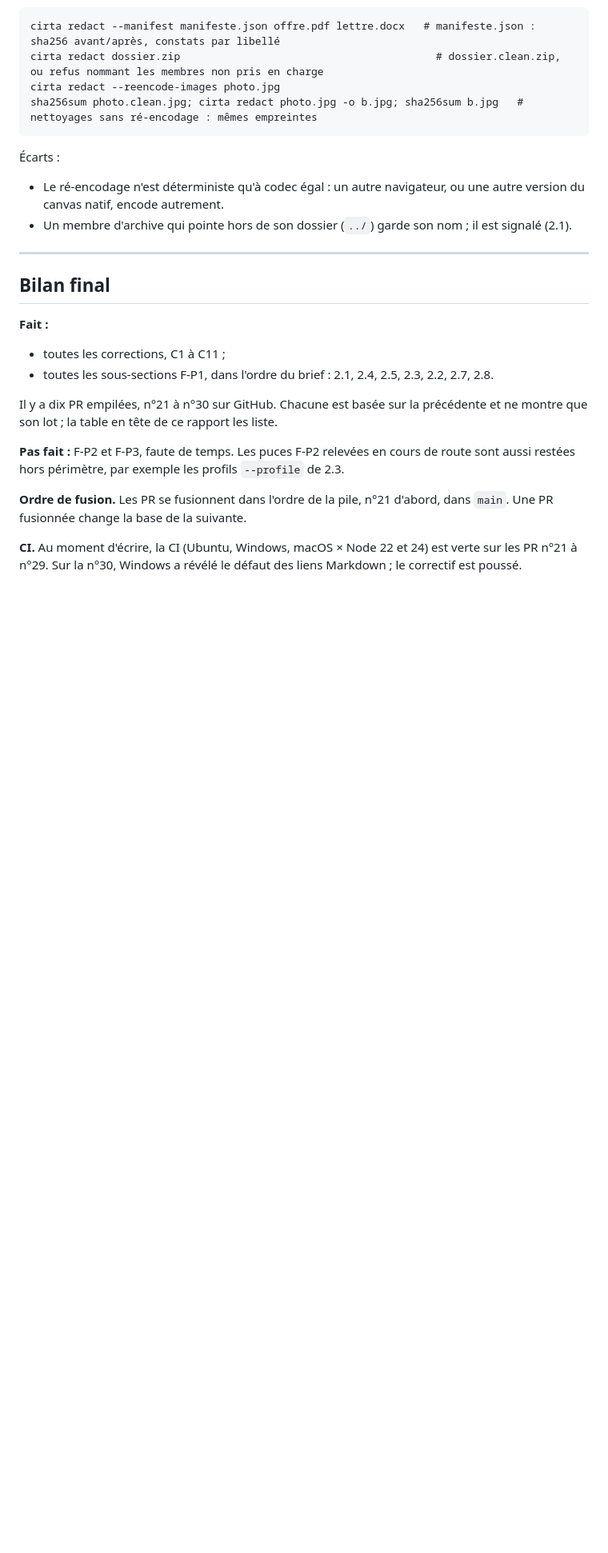
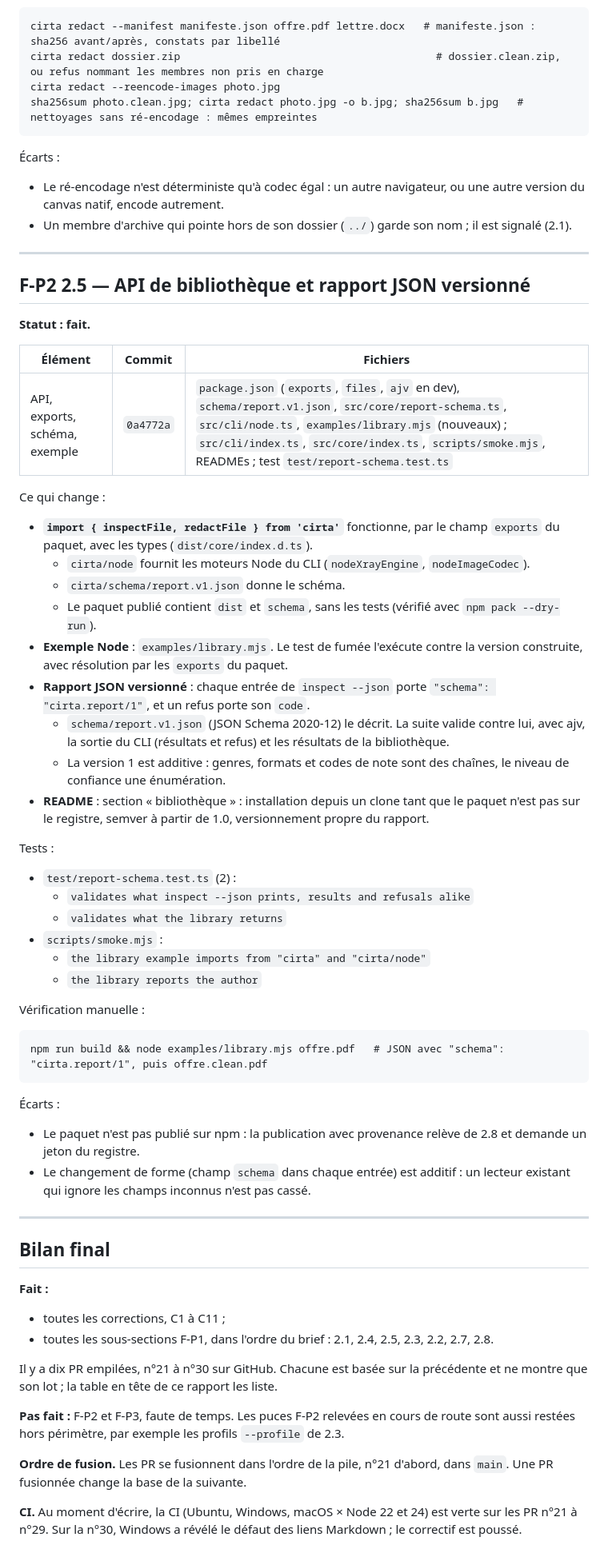
Before and after one commit to K3E9X/Cirta, a Markdown page: REPORT_CLAUDE_CODE.md, the part around one of its changes. Shown at 80% size. Drawn GitHub-style; blank space fills up the shorter version.

Commit message:
docs: report F-P2 2.5
Co-Authored-By: Claude Opus 5.5 <noreply@anthropic.com>
Claude-Session: https://claude.ai/code/session_01NpTCfcMTBGWPickjZyDKK3

````diff
--- a/REPORT_CLAUDE_CODE.md
+++ b/REPORT_CLAUDE_CODE.md
@@ -1191,6 +1192,44 @@ sha256sum photo.clean.jpg; cirta redact photo.jpg -o b.jpg; sha256sum b.jpg   #
 
 ---
 
+## F-P2 2.5 — API de bibliothèque et rapport JSON versionné
+
+**Statut : fait.**
+
+| Élément | Commit | Fichiers |
+|---|---|---|
+| API, exports, schéma, exemple | `0a4772a` | `package.json` (`exports`, `files`, `ajv` en dev), `schema/report.v1.json`, `src/core/report-schema.ts`, `src/cli/node.ts`, `examples/library.mjs` (nouveaux) ; `src/cli/index.ts`, `src/core/index.ts`, `scripts/smoke.mjs`, READMEs ; test `test/report-schema.test.ts` |
+
+Ce qui change :
+- **`import { inspectFile, redactFile } from 'cirta'`** fonctionne, par le champ `exports` du paquet, avec les types (`dist/core/index.d.ts`).
+  - `cirta/node` fournit les moteurs Node du CLI (`nodeXrayEngine`, `nodeImageCodec`).
+  - `cirta/schema/report.v1.json` donne le schéma.
+  - Le paquet publié contient `dist` et `schema`, sans les tests (vérifié avec `npm pack --dry-run`).
+- **Exemple Node** : `examples/library.mjs`. Le test de fumée l'exécute contre la version construite, avec résolution par les `exports` du paquet.
+- **Rapport JSON versionné** : chaque entrée de `inspect --json` porte `"schema": "cirta.report/1"`, et un refus porte son `code`.
+  - `schema/report.v1.json` (JSON Schema 2020-12) le décrit. La suite valide contre lui, avec ajv, la sortie du CLI (résultats et refus) et les résultats de la bibliothèque.
+  - La version 1 est additive : genres, formats et codes de note sont des chaînes, le niveau de confiance une énumération.
+- **README** : section « bibliothèque » : installation depuis un clone tant que le paquet n'est pas sur le registre, semver à partir de 1.0, versionnement propre du rapport.
+
+Tests :
+- `test/report-schema.test.ts` (2) :
+  - `validates what inspect --json prints, results and refusals alike`
+  - `validates what the library returns`
+- `scripts/smoke.mjs` :
+  - `the library example imports from "cirta" and "cirta/node"`
+  - `the library reports the author`
+
+Vérification manuelle :
+```
+npm run build && node examples/library.mjs offre.pdf   # JSON avec "schema": "cirta.report/1", puis offre.clean.pdf
+```
+
+Écarts :
+- Le paquet n'est pas publié sur npm : la publication avec provenance relève de 2.8 et demande un jeton du registre.
+- Le changement de forme (champ `schema` dans chaque entrée) est additif : un lecteur existant qui ignore les champs inconnus n'est pas cassé.
+
+---
+
 ## Bilan final
 
 **Fait :**
````
Also changed, not shown: other parts of REPORT_CLAUDE_CODE.md (+1 -0 lines).
